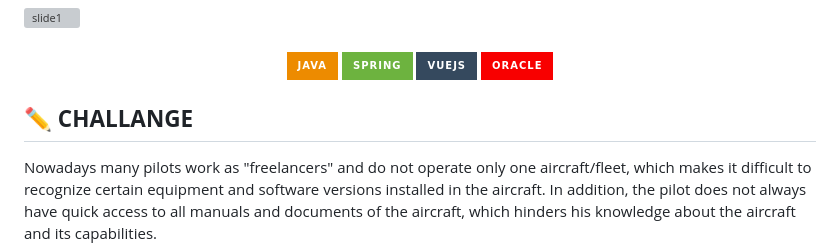
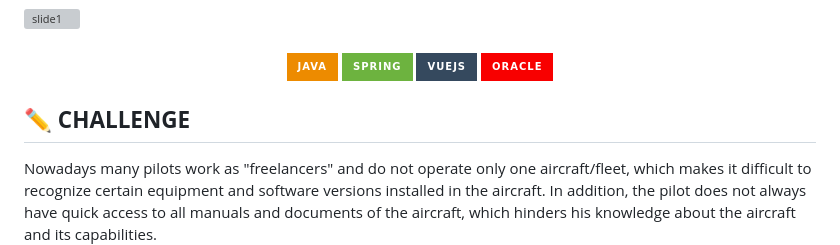
Before and after one commit to CarcaraTec/Embraer, a Markdown page: README.md, the part around the change. Rendered like a GitHub page; badges without logos; grey boxes are pictures that could not be loaded.

```diff
--- a/README.md
+++ b/README.md
@@ -8,7 +8,7 @@
 </h4>
 
 
-## ✏️ **CHALLANGE**
+## ✏️ **CHALLENGE**
 
 Nowadays many pilots work as "freelancers" and do not operate only one aircraft/fleet, which makes it difficult to recognize certain equipment and software versions installed in the aircraft. In addition, the pilot does not always have quick access to all manuals and documents of the aircraft, which hinders his knowledge about the aircraft and its capabilities.
 
```
